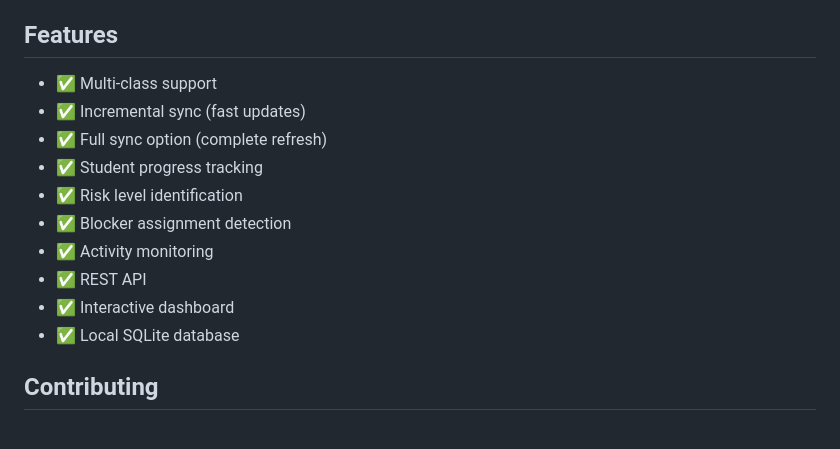
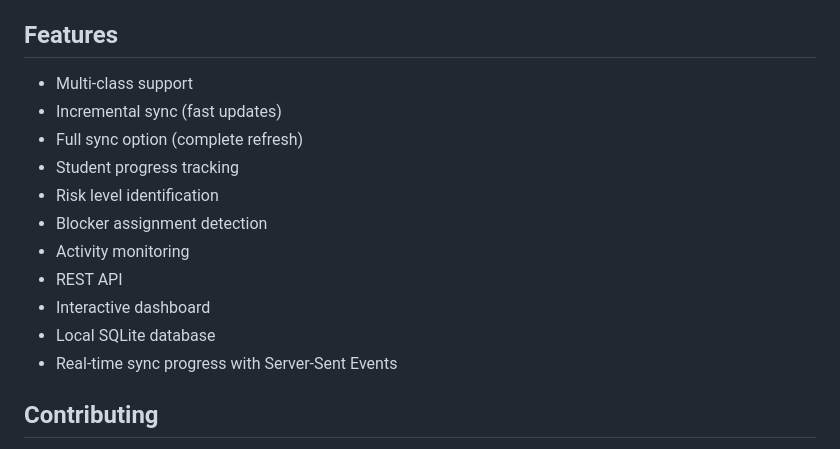
Before and after one commit to cj-taylor/codeyou-cohort-tracker, a Markdown page: README.md, the part around the change. GitHub-like rendering.

Commit message:
Update features list in README
- Remove checkmark emoji from features list
- Add Server-Sent Events feature

```diff
--- a/README.md
+++ b/README.md
@@ -113,16 +113,17 @@ See [Architecture](./docs/architecture.md) for the full picture.
 
 ## Features
 
-- ✅ Multi-class support
-- ✅ Incremental sync (fast updates)
-- ✅ Full sync option (complete refresh)
-- ✅ Student progress tracking
-- ✅ Risk level identification
-- ✅ Blocker assignment detection
-- ✅ Activity monitoring
-- ✅ REST API
-- ✅ Interactive dashboard
-- ✅ Local SQLite database
+- Multi-class support
+- Incremental sync (fast updates)
+- Full sync option (complete refresh)
+- Student progress tracking
+- Risk level identification
+- Blocker assignment detection
+- Activity monitoring
+- REST API
+- Interactive dashboard
+- Local SQLite database
+- Real-time sync progress with Server-Sent Events
 
 ## Contributing
 
```
